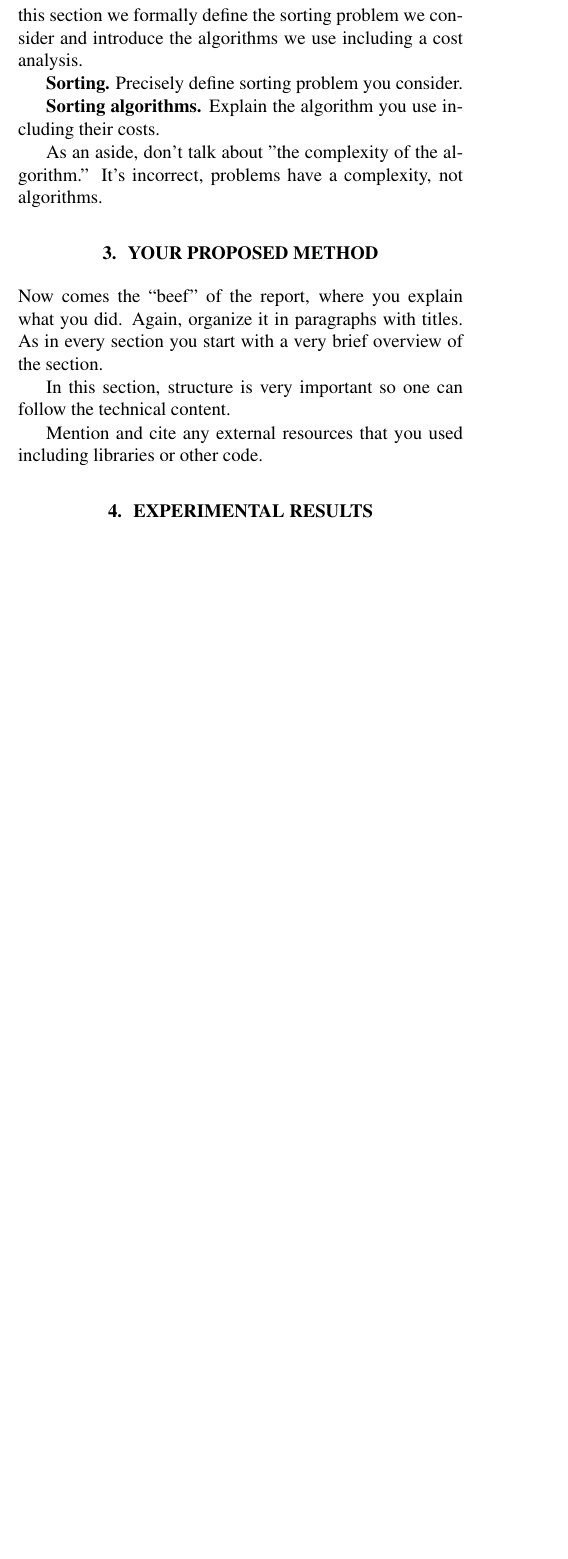
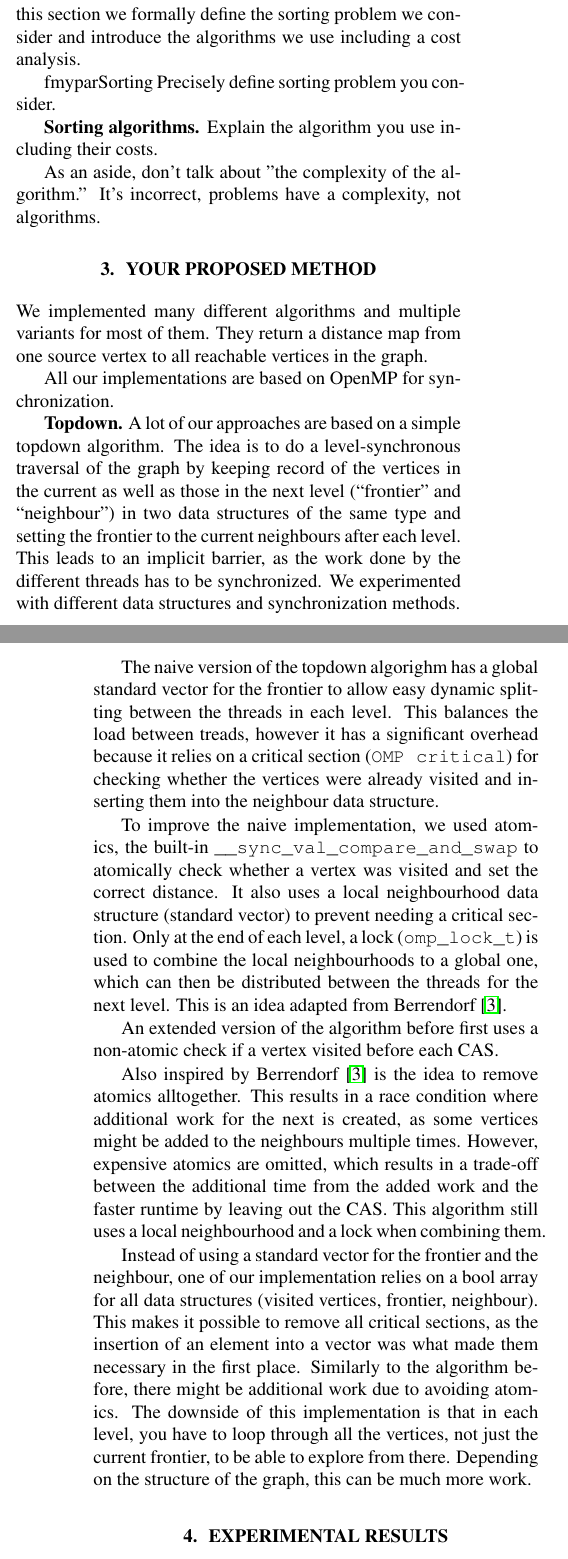
Before and after one commit to lstrebel/DPHPC14, a LaTeX paper (report/report.tex): part of one column of page 1 of 3 before the commit and two parts of the columns of pages 1 and 2 of 3 after it, the two joined at a grey line, cut so that both start at the same text, the shorter picture padded with empty space. Compiled offline with pdfLaTeX.

Commit message:
Added description of various topdown algorithms

```diff
--- a/report/report.tex
+++ b/report/report.tex
@@ -4,7 +4,7 @@
 % --------------------------------------------------------------------------
 
 \documentclass[letterpaper]{article}
-\usepackage{spconf,amsmath,amssymb,graphicx}
+\usepackage{spconf,amsmath,amssymb,graphicx,hyperref}
 \graphicspath{{figures/}}
 
 % Example definitions.
@@ -18,7 +18,7 @@
 
 % Title.
 % ------
-\title{A Descriptive Title, not too general, not too long}
+\title{Parallel Implementation of Breadth-First Search}
 %
 % Single address.
 % ---------------
@@ -116,7 +124,7 @@ you start with a very brief overview of the section. Here it could be as follows
 we formally define the sorting problem we consider and introduce the algorithms we use
 including a cost analysis.
 
-\mypar{Sorting}
+fmypar{Sorting}
 Precisely define sorting problem you consider.
 
 \mypar{Sorting algorithms}
@@ -126,15 +134,59 @@ As an aside, don't talk about "the complexity of the algorithm.'' It's incorrect
 problems have a complexity, not algorithms.
 
 
+
+% TODO
+% hybrid: doing topdown or bottum up, depending on heuristic switch. uses 1x OMP critical section in topdown part and localneighbourhoods + prefix sum to add them together at each level in the bottom up part. Idea from paper by Yasui et al
+% nonlevel: using 1xCAS to check visited and  1xOMP critical for the distance update (needs to see if unvisited or visited from further away), frontier is a single queue. if a thread finishes with his part he waits for the others to finish (no loadbalancing). Idea from talking with Timo.
+% nonlevel with work stealing. Idea is for threads that are finished with their part to steal work from a randomly choosen other thread. Only works with too much synchronization (slow) at the moment. Idea from talking with Timo.
+
 \section{Your Proposed Method}\label{sec:yourmethod}
 
-Now comes the ``beef'' of the report, where you explain what you
-did. Again, organize it in paragraphs with titles. As in every section
-you start with a very brief overview of the section.
+%Now comes the ``beef'' of the report, where you explain what you
+%did. Again, organize it in paragraphs with titles. As in every section
+%you start with a very brief overview of the section.
+%
+%In this section, structure is very important so one can follow the technical content.
+%
+%Mention and cite any external resources that you used including libraries or other code.
 
-In this section, structure is very important so one can follow the technical content.
+We implemented many different algorithms and multiple variants for most of them. They return a distance map from one source vertex to all reachable vertices in the graph.
 
-Mention and cite any external resources that you used including libraries or other code.
+All our implementations are based on OpenMP for synchronization.
+
+
+\mypar{Topdown}
+A lot of our approaches are based on a simple topdown algorithm. The idea is to do a level-synchronous traversal of the graph by keeping record of the vertices in the current as well as those in the next level (``frontier'' and ``neighbour'') in two data structures of the same type and setting the frontier to the current neighbours after each level. This leads to an implicit barrier, as the work done by the different threads has to be synchronized. We experimented with different data structures and synchronization methods.
+
+% naive
+% using 1x OMP critical section (check visited and add to frontier), frontier is a vector to allow easy dynamic splitting after each level (load balancing between threads). basically naive implementation
+The naive version of the topdown algorighm has a global standard vector for the frontier to allow easy dynamic splitting between the threads in each level. This balances the load between treads, however it has a significant overhead because it relies on a critical section (\verb+OMP critical+) for checking whether the vertices were already visited and inserting them into the neighbour data structure.
+
+% topdownCAS
+% using CAS (check visited) + OMP critical section (add to frontier), also vector frontier. Idea from paper by Berrendorf
+To improve the naive implementation, we used atomics, the built-in \verb+__sync_val_compare_and_swap+ to atomically check whether a vertex was visited and set the correct distance. It also uses a local neighbourhood data structure (standard vector) to prevent needing a critical section. Only at the end of each level, a lock (\verb+omp_lock_t+) is used to combine the local neighbourhoods to a global one, which can then be distributed between the threads for the next level. This is an idea adapted from Berrendorf \cite{Berrendorf:14}.
+
+% topdown_ifCAS
+% same as topdownCAS but doing a nonatomic visited check before each CAS, Idea from paper by Berrendorf
+An extended version of the algorithm before first uses a non-atomic check if a vertex visited before each CAS.
+
+% topdown_nonatomic
+% doing the visited check nonatomic (adds additional work but no race condition), using localneighbourhood and OMP lock to add them to the global neighbourhood after a thread has looked at all neighbours from one node. Idea from paper by Berrendorf
+Also inspired by Berrendorf \cite{Berrendorf:14} is the idea to remove atomics alltogether. This results in a race condition where additional work for the next is created, as some vertices might be added to the neighbours multiple times. However, expensive atomics are omitted, which results in a trade-off between the additional time from the added work and the faster runtime by leaving out the CAS. This algorithm still uses a local neighbourhood and a lock when combining them.
+
+% parallelbfs1
+% using 3x bool arrays for visited, looping over all nodes on each level, frontier is a mask
+Instead of using a standard vector for the frontier and the neighbour, one of our implementation relies on a bool array for all data structures (visited vertices, frontier, neighbour). This makes it possible to remove all critical sections, as the insertion of an element into a vector was what made them necessary in the first place. Similarly to the algorithm before, there might be additional work due to avoiding atomics. The downside of this implementation is that in each level, you have to loop through all the vertices, not just the current frontier, to be able to explore from there. Depending on the structure of the graph, this can be much more work.
+
+% TODO
+% tbb_parallelqueue
+% doing a topdown method using 1x OMP single for level synchronization and TBB concurrentqueue as a concurrent frontier
+
+% even_odd_parallelqueue
+% using only implicit OMP barrier for level synchronization. switching between two TBB parallelqueue frontiers
+
+
+
 
 \section{Experimental Results}\label{sec:exp}
 
```
Also changed, not shown: report/report.pdf, report/report.tex (29 more changed lines).
